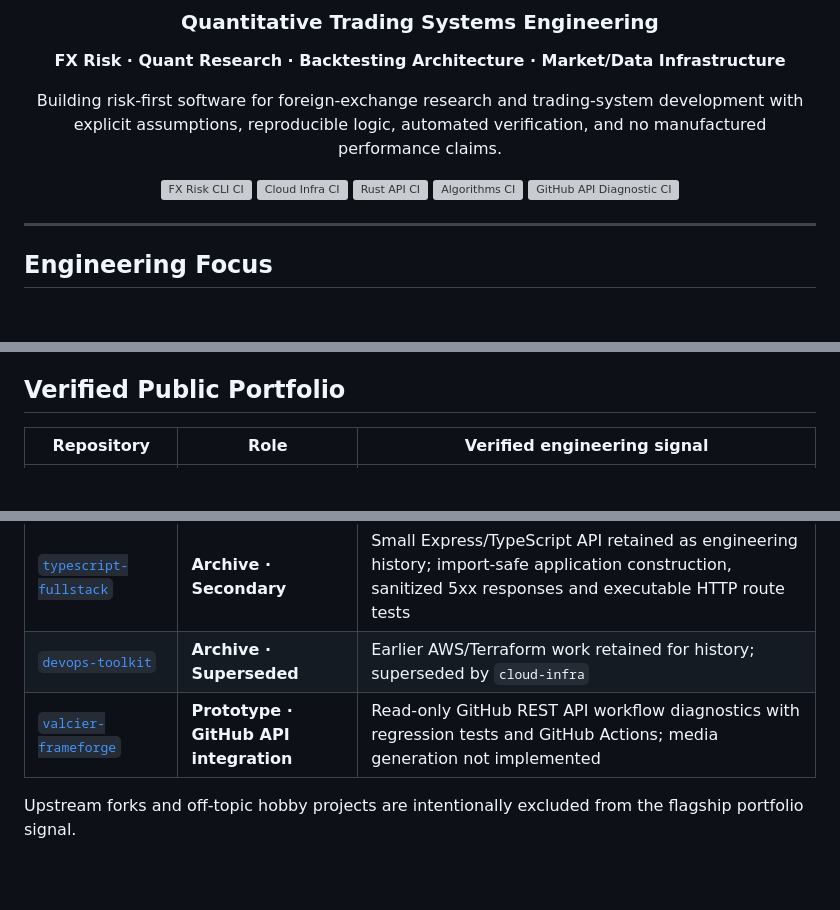
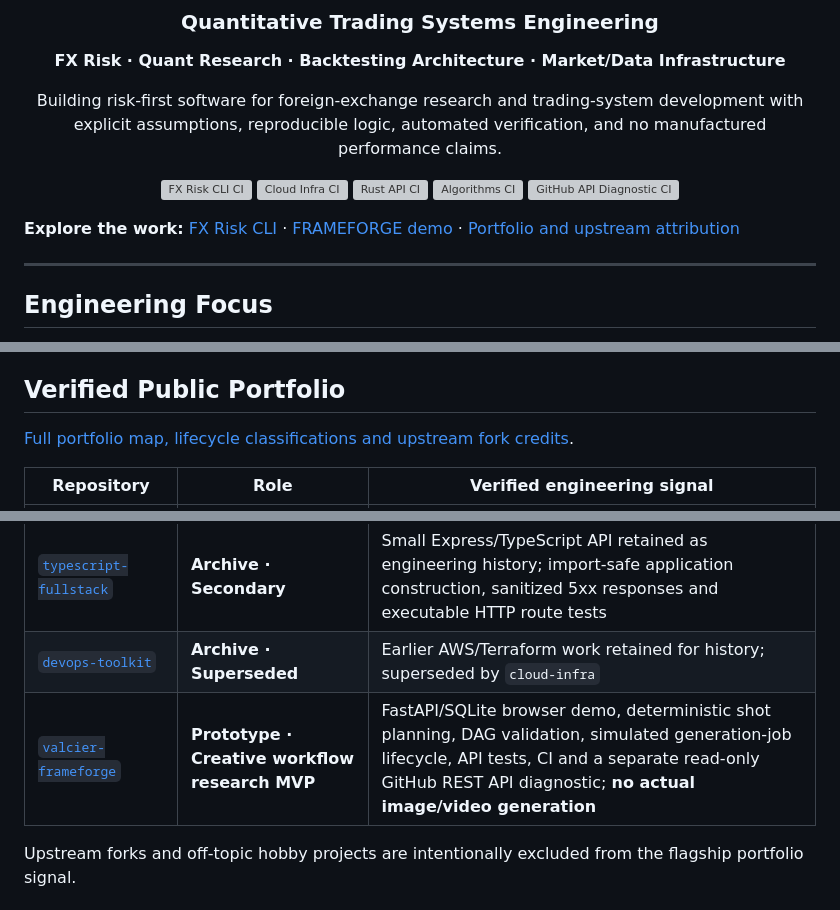
Before and after one commit to SKYDRAGO-DEV/SKYDRAGO-DEV, a Markdown page: README.md, 3 parts joined by grey strips. Drawn GitHub-style; blank space fills up the shorter version; grey boxes are pictures that could not be loaded.

Commit message:
docs: publish trustworthy engineering portfolio map
* docs: publish source-linked portfolio map with accurate fork attribution

* docs: clarify prototype evidence and add linked portfolio navigation

```diff
--- a/README.md
+++ b/README.md
@@ -15,6 +15,8 @@ Building risk-first software for foreign-exchange research and trading-system de
 [![GitHub API Diagnostic CI](https://github.com/SKYDRAGO-DEV/valcier-frameforge/actions/workflows/github-api-health.yml/badge.svg?branch=main)](https://github.com/SKYDRAGO-DEV/valcier-frameforge/actions/workflows/github-api-health.yml)
 
 </div>
+
+**Explore the work:** [FX Risk CLI](https://github.com/SKYDRAGO-DEV/skycli) · [FRAMEFORGE demo](https://github.com/SKYDRAGO-DEV/valcier-frameforge) · [Portfolio and upstream attribution](PORTFOLIO.md)
 
 ---
 
@@ -38,6 +40,8 @@ Primary areas:
 
 ## Verified Public Portfolio
 
+[Full portfolio map, lifecycle classifications and upstream fork credits](PORTFOLIO.md).
+
 | Repository | Role | Verified engineering signal |
 | --- | --- | --- |
 | [`skycli`](https://github.com/SKYDRAGO-DEV/skycli) | **Flagship · FX Risk CLI v0.3.0** | Position sizing, pip-value conversion, directional R:R, native FX exposure, account-currency notional valuation, aggregate/drawdown-aware risk budgeting, floating-point lot-step regression coverage, Node 20/22 CI and production-dependency audit |
@@ -46,7 +50,7 @@ Primary areas:
 | [`algorithms-datastructures`](https://github.com/SKYDRAGO-DEV/algorithms-datastructures) | **Reference · CS Foundations** | TypeScript/Python algorithms, cycle-safe graph logic, validated Dijkstra/Union-Find boundaries, negative-aware counting sort, data structures, Jest + Python unit tests |
 | [`typescript-fullstack`](https://github.com/SKYDRAGO-DEV/typescript-fullstack) | **Archive · Secondary** | Small Express/TypeScript API retained as engineering history; import-safe application construction, sanitized 5xx responses and executable HTTP route tests |
 | [`devops-toolkit`](https://github.com/SKYDRAGO-DEV/devops-toolkit) | **Archive · Superseded** | Earlier AWS/Terraform work retained for history; superseded by `cloud-infra` |
-| [`valcier-frameforge`](https://github.com/SKYDRAGO-DEV/valcier-frameforge) | **Prototype · GitHub API integration** | Read-only GitHub REST API workflow diagnostics with regression tests and GitHub Actions; media generation not implemented |
+| [`valcier-frameforge`](https://github.com/SKYDRAGO-DEV/valcier-frameforge) | **Prototype · Creative workflow research MVP** | FastAPI/SQLite browser demo, deterministic shot planning, DAG validation, simulated generation-job lifecycle, API tests, CI and a separate read-only GitHub REST API diagnostic; **no actual image/video generation** |
 
 Upstream forks and off-topic hobby projects are intentionally excluded from the flagship portfolio signal.
 
```
Also changed, not shown: PORTFOLIO.md (added, +59 -0 lines).
